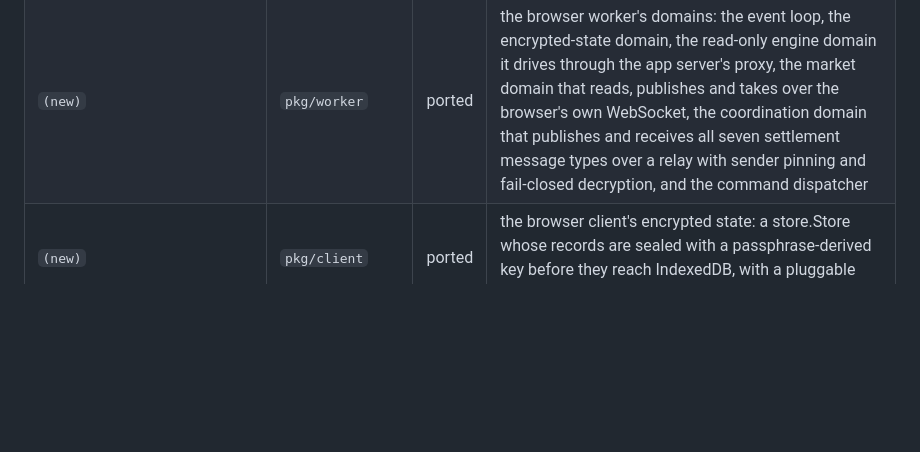
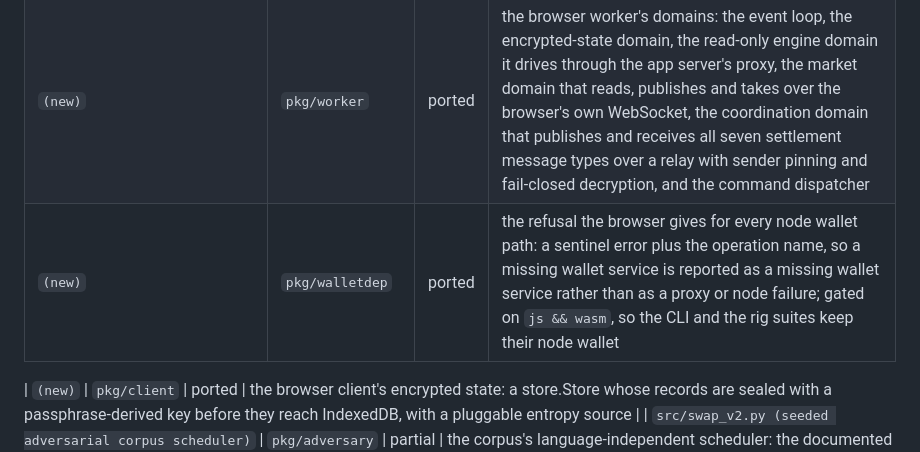
Before and after one commit to gjbrr/blake-swap, a Markdown page: docs/GO_PARITY_MANIFEST.md, the part around the change. Rendered like a GitHub page; blank space fills up the shorter version.

Commit message:
docs: the parity manifest names pkg/walletdep

```diff
--- a/docs/GO_PARITY_MANIFEST.md
+++ b/docs/GO_PARITY_MANIFEST.md
@@ -42,6 +42,8 @@ Statuses: **ported** (behaviour and tests), **partial** (in progress), **pending
 | `(new)` | `pkg/vault` | ported | passphrase KDF and record encryption with the NIP-44 primitives |
 | `(new)` | `pkg/proxy` | ported | the node RPC proxy: credentials stay server-side, the method allowlist and a per-address rate limit are the boundary |
 | `(new)` | `pkg/worker` | ported | the browser worker's domains: the event loop, the encrypted-state domain, the read-only engine domain it drives through the app server's proxy, the market domain that reads, publishes and takes over the browser's own WebSocket, the coordination domain that publishes and receives all seven settlement message types over a relay with sender pinning and fail-closed decryption, and the command dispatcher |
+| `(new)` | `pkg/walletdep` | ported | the refusal the browser gives for every node wallet path: a sentinel error plus the operation name, so a missing wallet service is reported as a missing wallet service rather than as a proxy or node failure; gated on `js && wasm`, so the CLI and the rig suites keep their node wallet |
+
 | `(new)` | `pkg/client` | ported | the browser client's encrypted state: a store.Store whose records are sealed with a passphrase-derived key before they reach IndexedDB, with a pluggable entropy source |
 | `src/swap_v2.py (seeded adversarial corpus scheduler)` | `pkg/adversary` | partial | the corpus's language-independent scheduler: the documented SHA-256 derivation, the stage vocabulary it chooses at, the fault profiles, and the rule that no seed may degenerate into the happy path. The part that is not here is not a port gap: replaying generated events against a live pair is the reference harness's job, and `tests/swap_seeded_adversarial_tests.py` still does it |
 | `(new)` | `pkg/adapter` | partial | the portable participant interface `blake-swap-adapter-v1`: capabilities, role-pinned commands and the portable state projection, served one JSON request per process. The part that is not here is not a port gap: pair orchestration and seeded scenario scheduling belong to the reference harness, which is what drives two implementations against each other |
```
